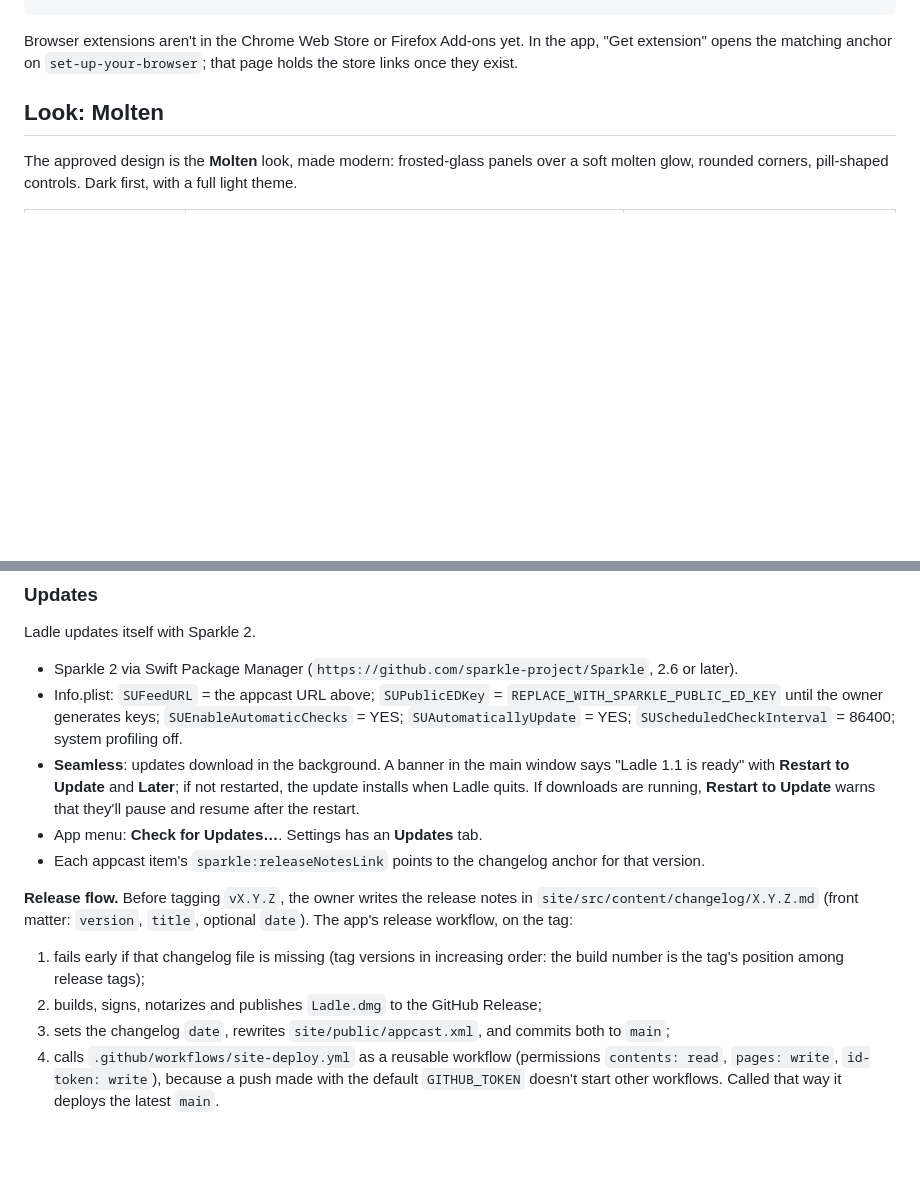
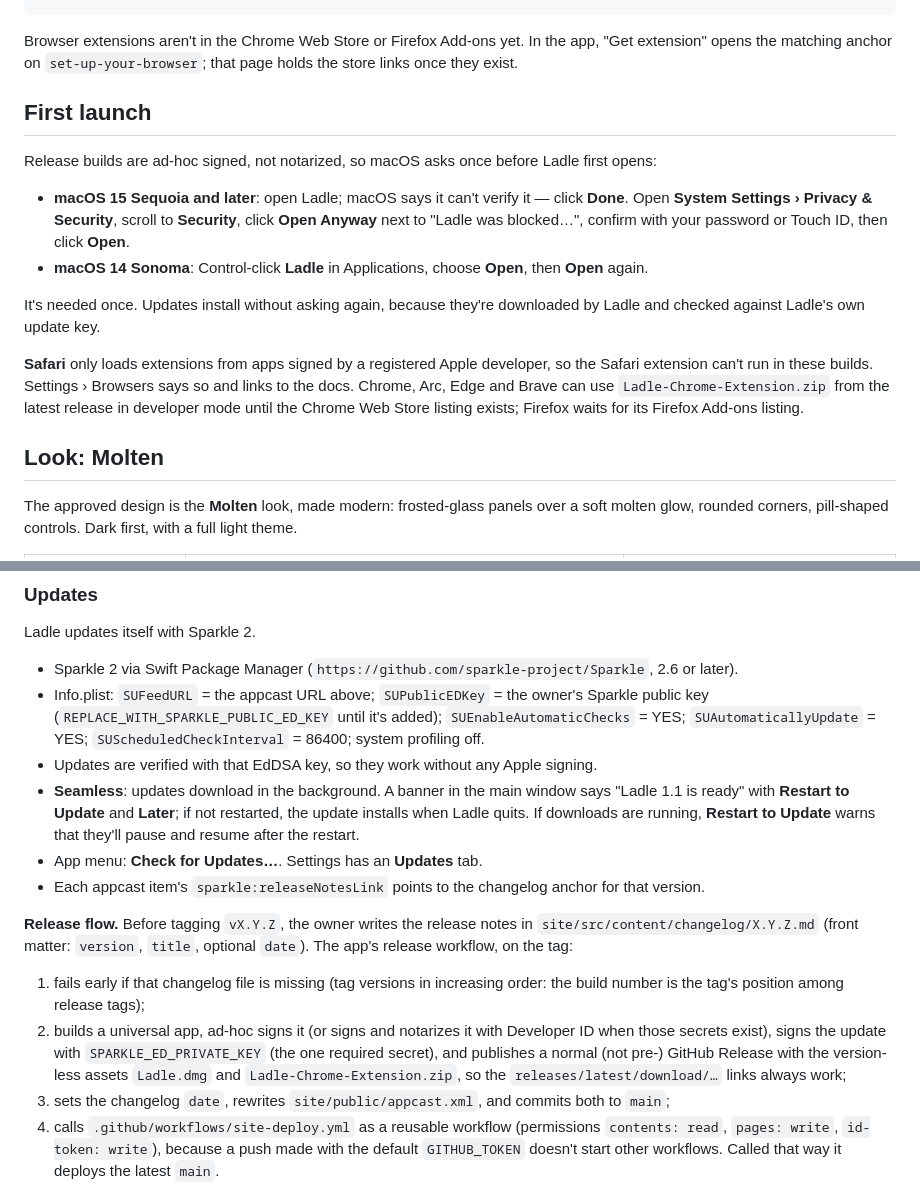
Before and after one commit to ALIRAZA47/ladle-mac, a Markdown page: SPEC.md, 2 parts joined by grey strips. Rendered like a GitHub page; blank space fills up the shorter version.

Commit message:
Spec: unsigned releases, first launch, version-less release assets
Releases are ad-hoc signed and not notarized, users approve the first launch once, updates stay verified with Ladle's EdDSA key, Safari's extension waits for a signed build, and release assets have version-less names so the latest-release links always work.

Co-Authored-By: Claude Opus 5.5 <noreply@anthropic.com>
Claude-Session: https://claude.ai/code/session_01MPpjzjhpqxHdj2CpPfwzFU

```diff
--- a/SPEC.md
+++ b/SPEC.md
@@ -85,6 +86,23 @@ The site must publish every one of these; the app opens them from Help and Setti
 Browser extensions aren't in the Chrome Web Store or Firefox Add-ons yet. In the app,
 "Get extension" opens the matching anchor on `set-up-your-browser`; that page holds the
 store links once they exist.
+
+## First launch
+
+Release builds are ad-hoc signed, not notarized, so macOS asks once before Ladle first opens:
+
+- **macOS 15 Sequoia and later**: open Ladle; macOS says it can't verify it — click **Done**.
+  Open **System Settings › Privacy & Security**, scroll to **Security**, click **Open Anyway**
+  next to "Ladle was blocked…", confirm with your password or Touch ID, then click **Open**.
+- **macOS 14 Sonoma**: Control-click **Ladle** in Applications, choose **Open**, then **Open** again.
+
+It's needed once. Updates install without asking again, because they're downloaded by Ladle
+and checked against Ladle's own update key.
+
+**Safari** only loads extensions from apps signed by a registered Apple developer, so the Safari
+extension can't run in these builds. Settings › Browsers says so and links to the docs. Chrome,
+Arc, Edge and Brave can use `Ladle-Chrome-Extension.zip` from the latest release in developer
+mode until the Chrome Web Store listing exists; Firefox waits for its Firefox Add-ons listing.
 
 ## Look: Molten
 
@@ -227,9 +245,10 @@ The app must behave like this and the docs must describe exactly this.
 Ladle updates itself with Sparkle 2.
 
 - Sparkle 2 via Swift Package Manager (`https://github.com/sparkle-project/Sparkle`, 2.6 or later).
-- Info.plist: `SUFeedURL` = the appcast URL above; `SUPublicEDKey` = `REPLACE_WITH_SPARKLE_PUBLIC_ED_KEY`
-  until the owner generates keys; `SUEnableAutomaticChecks` = YES; `SUAutomaticallyUpdate` = YES;
-  `SUScheduledCheckInterval` = 86400; system profiling off.
+- Info.plist: `SUFeedURL` = the appcast URL above; `SUPublicEDKey` = the owner's Sparkle public key
+  (`REPLACE_WITH_SPARKLE_PUBLIC_ED_KEY` until it's added); `SUEnableAutomaticChecks` = YES;
+  `SUAutomaticallyUpdate` = YES; `SUScheduledCheckInterval` = 86400; system profiling off.
+- Updates are verified with that EdDSA key, so they work without any Apple signing.
 - **Seamless**: updates download in the background. A banner in the main window says
   "Ladle 1.1 is ready" with **Restart to Update** and **Later**; if not restarted, the update
   installs when Ladle quits. If downloads are running, **Restart to Update** warns that they'll
@@ -243,7 +262,10 @@ app's release workflow, on the tag:
 
 1. fails early if that changelog file is missing (tag versions in increasing order: the build
    number is the tag's position among release tags);
-2. builds, signs, notarizes and publishes `Ladle.dmg` to the GitHub Release;
+2. builds a universal app, ad-hoc signs it (or signs and notarizes it with Developer ID when those
+   secrets exist), signs the update with `SPARKLE_ED_PRIVATE_KEY` (the one required secret), and
+   publishes a normal (not pre-) GitHub Release with the version-less assets `Ladle.dmg` and
+   `Ladle-Chrome-Extension.zip`, so the `releases/latest/download/…` links always work;
 3. sets the changelog `date`, rewrites `site/public/appcast.xml`, and commits both to `main`;
 4. calls `.github/workflows/site-deploy.yml` as a reusable workflow (permissions
    `contents: read`, `pages: write`, `id-token: write`), because a push made with the default
```
Also changed, not shown: other parts of SPEC.md (+3 -2 lines).
